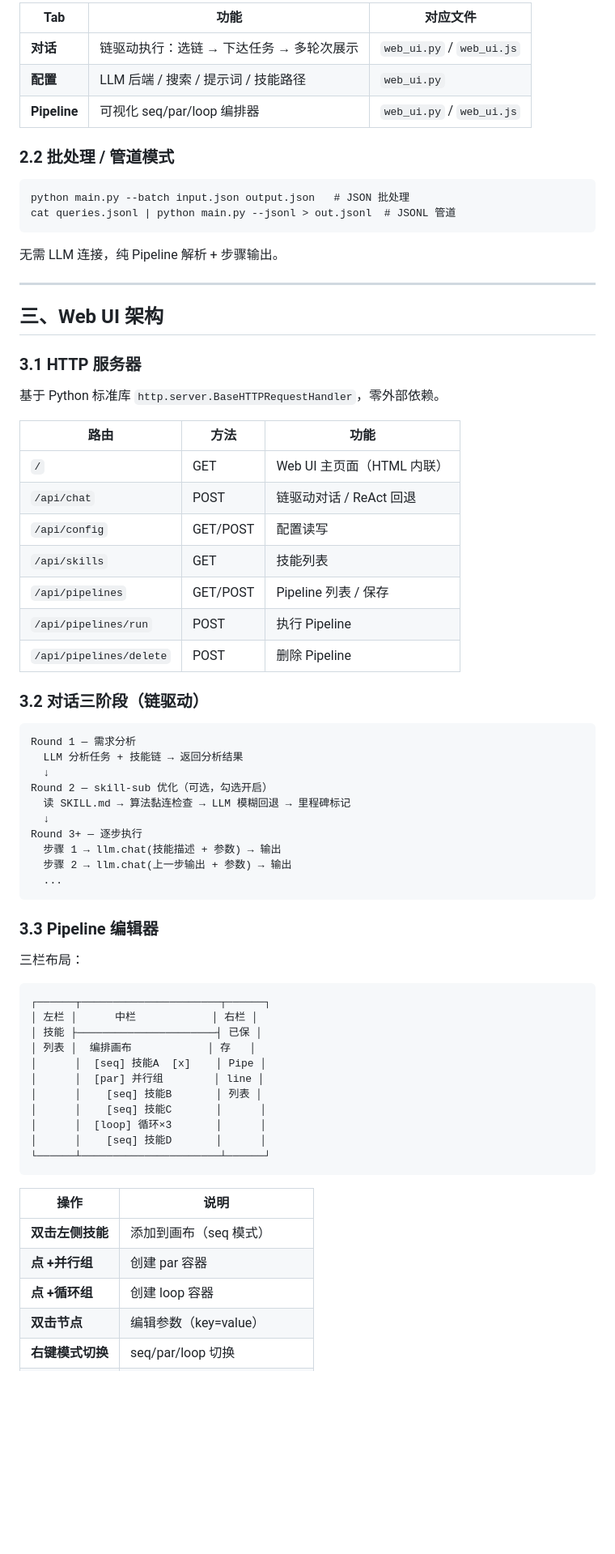
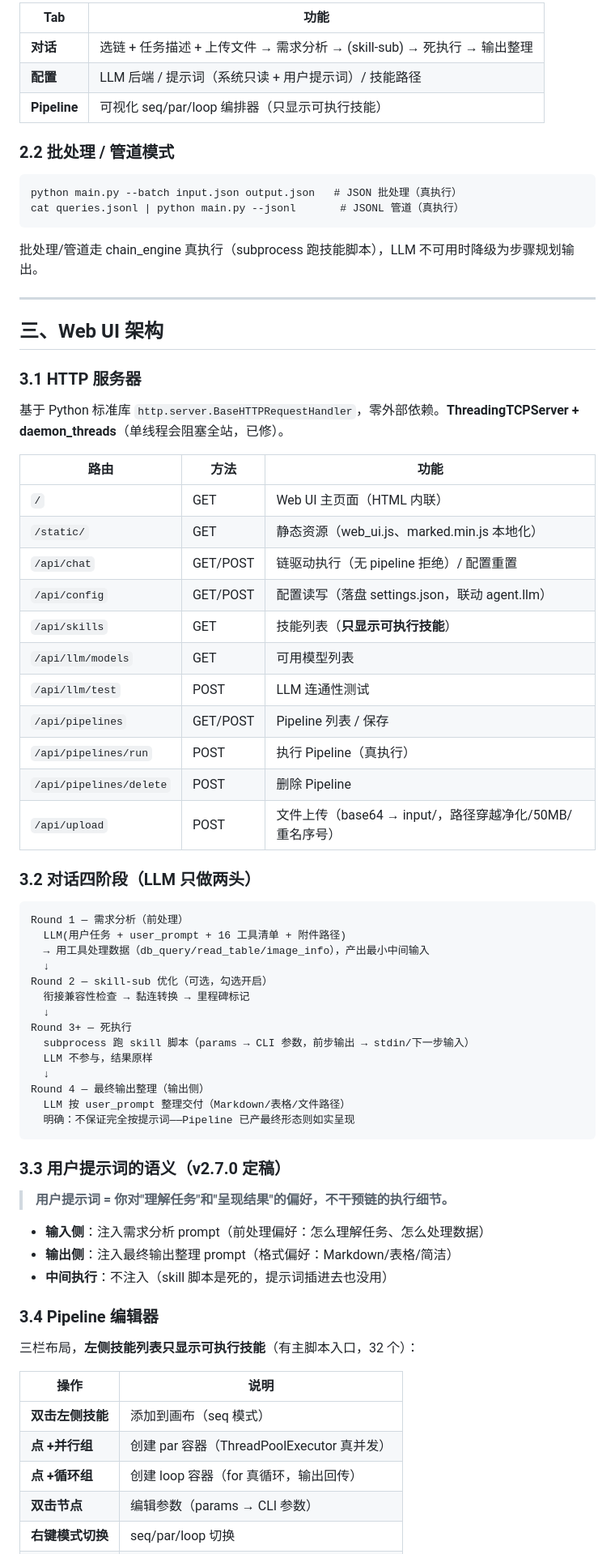
Before and after one commit to Ldxs001/architecture, a Markdown page: orchestrator-architecture.md, the part around one of its changes. Shown at 81% size. GitHub-like rendering; blank space fills up the shorter version.

````diff
--- a/orchestrator-architecture.md
+++ b/orchestrator-architecture.md
@@ -85,18 +94,18 @@ python main.py --web
 
-| Tab | 功能 | 对应文件 |
-|-----|------|---------|
-| **对话** | 链驱动执行：选链 → 下达任务 → 多轮次展示 | `web_ui.py` / `web_ui.js` |
-| **配置** | LLM 后端 / 搜索 / 提示词 / 技能路径 | `web_ui.py` |
-| **Pipeline** | 可视化 seq/par/loop 编排器 | `web_ui.py` / `web_ui.js` |
+| Tab | 功能 |
+|-----|------|
+| **对话** | 选链 + 任务描述 + 上传文件 → 需求分析 → (skill-sub) → 死执行 → 输出整理 |
+| **配置** | LLM 后端 / 提示词（系统只读 + 用户提示词）/ 技能路径 |
+| **Pipeline** | 可视化 seq/par/loop 编排器（只显示可执行技能） |
 
 ### 2.2 批处理 / 管道模式
 
 ```
-python main.py --batch input.json output.json   # JSON 批处理
-cat queries.jsonl | python main.py --jsonl > out.jsonl  # JSONL 管道
+python main.py --batch input.json output.json   # JSON 批处理（真执行）
+cat queries.jsonl | python main.py --jsonl       # JSONL 管道（真执行）
 ```
 
-无需 LLM 连接，纯 Pipeline 解析 + 步骤输出。
+批处理/管道走 chain_engine 真执行（subprocess 跑技能脚本），LLM 不可用时降级为步骤规划输出。
 
 ---
 
@@ -104,55 +113,57 @@ cat queries.jsonl | python main.py --jsonl > out.jsonl  # JSONL 管道
 
 ### 3.1 HTTP 服务器
 
-基于 Python 标准库 `http.server.BaseHTTPRequestHandler`，零外部依赖。
+基于 Python 标准库 `http.server.BaseHTTPRequestHandler`，零外部依赖。**ThreadingTCPServer + daemon_threads**（单线程会阻塞全站，已修）。
 
 | 路由 | 方法 | 功能 |
 |------|------|------|
 | `/` | GET | Web UI 主页面（HTML 内联） |
-| `/api/chat` | POST | 链驱动对话 / ReAct 回退 |
-| `/api/config` | GET/POST | 配置读写 |
-| `/api/skills` | GET | 技能列表 |
+| `/static/` | GET | 静态资源（web_ui.js、marked.min.js 本地化） |
+| `/api/chat` | GET/POST | 链驱动执行（无 pipeline 拒绝）/ 配置重置 |
+| `/api/config` | GET/POST | 配置读写（落盘 settings.json，联动 agent.llm） |
+| `/api/skills` | GET | 技能列表（**只显示可执行技能**） |
+| `/api/llm/models` | GET | 可用模型列表 |
+| `/api/llm/test` | POST | LLM 连通性测试 |
 | `/api/pipelines` | GET/POST | Pipeline 列表 / 保存 |
-| `/api/pipelines/run` | POST | 执行 Pipeline |
+| `/api/pipelines/run` | POST | 执行 Pipeline（真执行） |
 | `/api/pipelines/delete` | POST | 删除 Pipeline |
+| `/api/upload` | POST | 文件上传（base64 → input/，路径穿越净化/50MB/重名序号） |
 
-### 3.2 对话三阶段（链驱动）
+### 3.2 对话四阶段（LLM 只做两头）
 
 ```
-Round 1 — 需求分析
-  LLM 分析任务 + 技能链 → 返回分析结果
+Round 1 — 需求分析（前处理）
+  LLM(用户任务 + user_prompt + 16 工具清单 + 附件路径)
+  → 用工具处理数据（db_query/read_table/image_info），产出最小中间输入
   ↓
 Round 2 — skill-sub 优化（可选，勾选开启）
-  读 SKILL.md → 算法黏连检查 → LLM 模糊回退 → 里程碑标记
+  衔接兼容性检查 → 黏连转换 → 里程碑标记
   ↓
-Round 3+ — 逐步执行
-  步骤 1 → llm.chat(技能描述 + 参数) → 输出
-  步骤 2 → llm.chat(上一步输出 + 参数) → 输出
-  ...
+Round 3+ — 死执行
+  subprocess 跑 skill 脚本（params → CLI 参数，前步输出 → stdin/下一步输入）
+  LLM 不参与，结果原样
+  ↓
+Round 4 — 最终输出整理（输出侧）
+  LLM 按 user_prompt 整理交付（Markdown/表格/文件路径）
+  明确：不保证完全按提示词——Pipeline 已产最终形态则如实呈现
 ```
 
-### 3.3 Pipeline 编辑器
+### 3.3 用户提示词的语义（v2.7.0 定稿）
 
-三栏布局：
+> **用户提示词 = 你对"理解任务"和"呈现结果"的偏好，不干预链的执行细节。**
 
-```
-┌──────┬──────────────────────┬──────┐
-│ 左栏 │      中栏            │ 右栏 │
-│ 技能 ├──────────────────────┤ 已保 │
-│ 列表 │  编排画布            │ 存   │
-│      │  [seq] 技能A  [x]    │ Pipe │
-│      │  [par] 并行组        │ line │
-│      │    [seq] 技能B       │ 列表 │
-│      │    [seq] 技能C       │      │
-│      │  [loop] 循环×3       │      │
-│      │    [seq] 技能D       │      │
-└──────┴──────────────────────┴──────┘
-```
+- **输入侧**：注入需求分析 prompt（前处理偏好：怎么理解任务、怎么处理数据）
+- **输出侧**：注入最终输出整理 prompt（格式偏好：Markdown/表格/简洁）
+- **中间执行**：不注入（skill 脚本是死的，提示词插进去也没用）
+
+### 3.4 Pipeline 编辑器
+
+三栏布局，**左侧技能列表只显示可执行技能**（有主脚本入口，32 个）：
 
 | 操作 | 说明 |
 |------|------|
 | **双击左侧技能** | 添加到画布（seq 模式） |
-| **点 +并行组** | 创建 par 容器 |
-| **点 +循环组** | 创建 loop 容器 |
-| **双击节点** | 编辑参数（key=value） |
+| **点 +并行组** | 创建 par 容器（ThreadPoolExecutor 真并发） |
+| **点 +循环组** | 创建 loop 容器（for 真循环，输出回传） |
+| **双击节点** | 编辑参数（params → CLI 参数） |
 | **右键模式切换** | seq/par/loop 切换 |
````
Also changed, not shown: other parts of orchestrator-architecture.md (+153 -152 lines).
